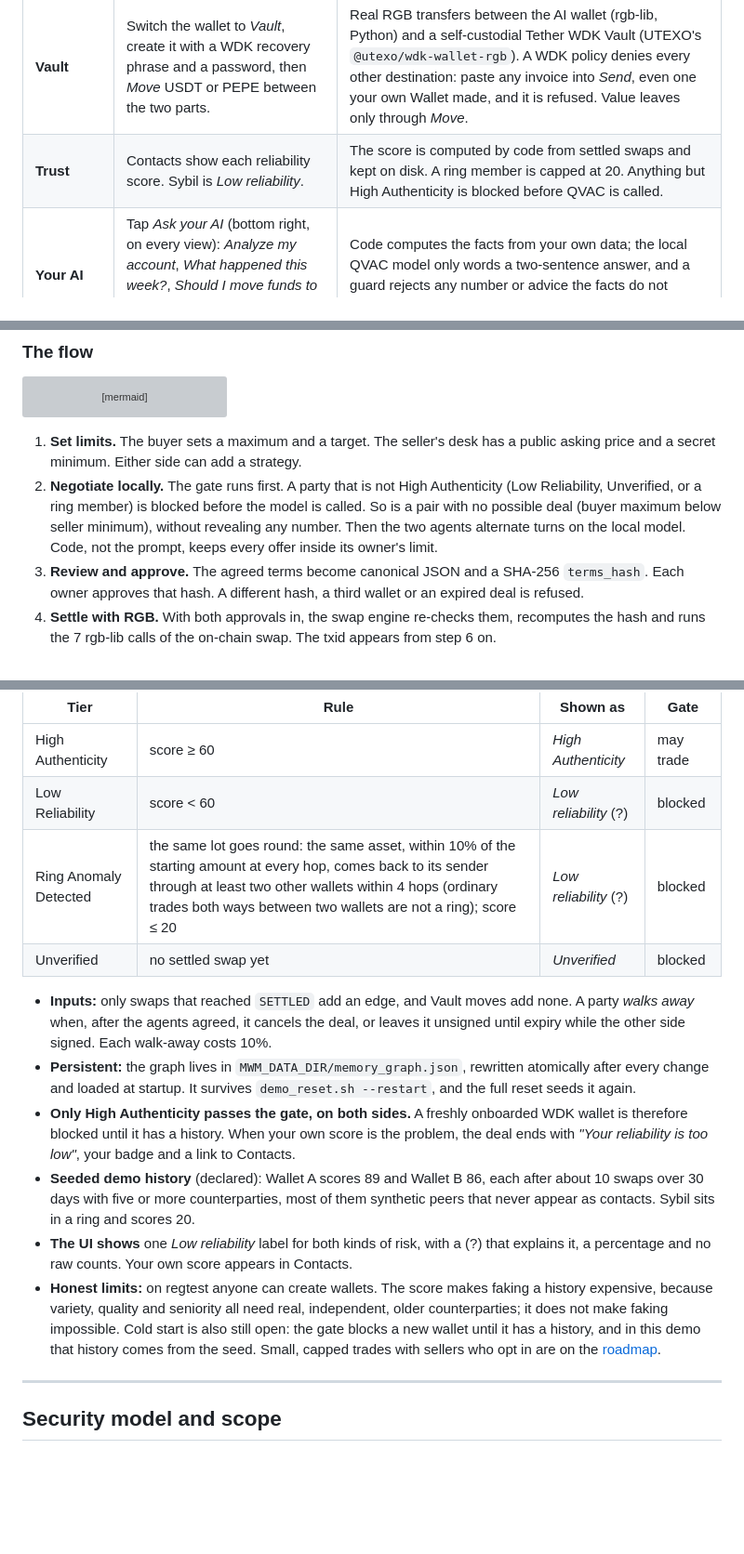
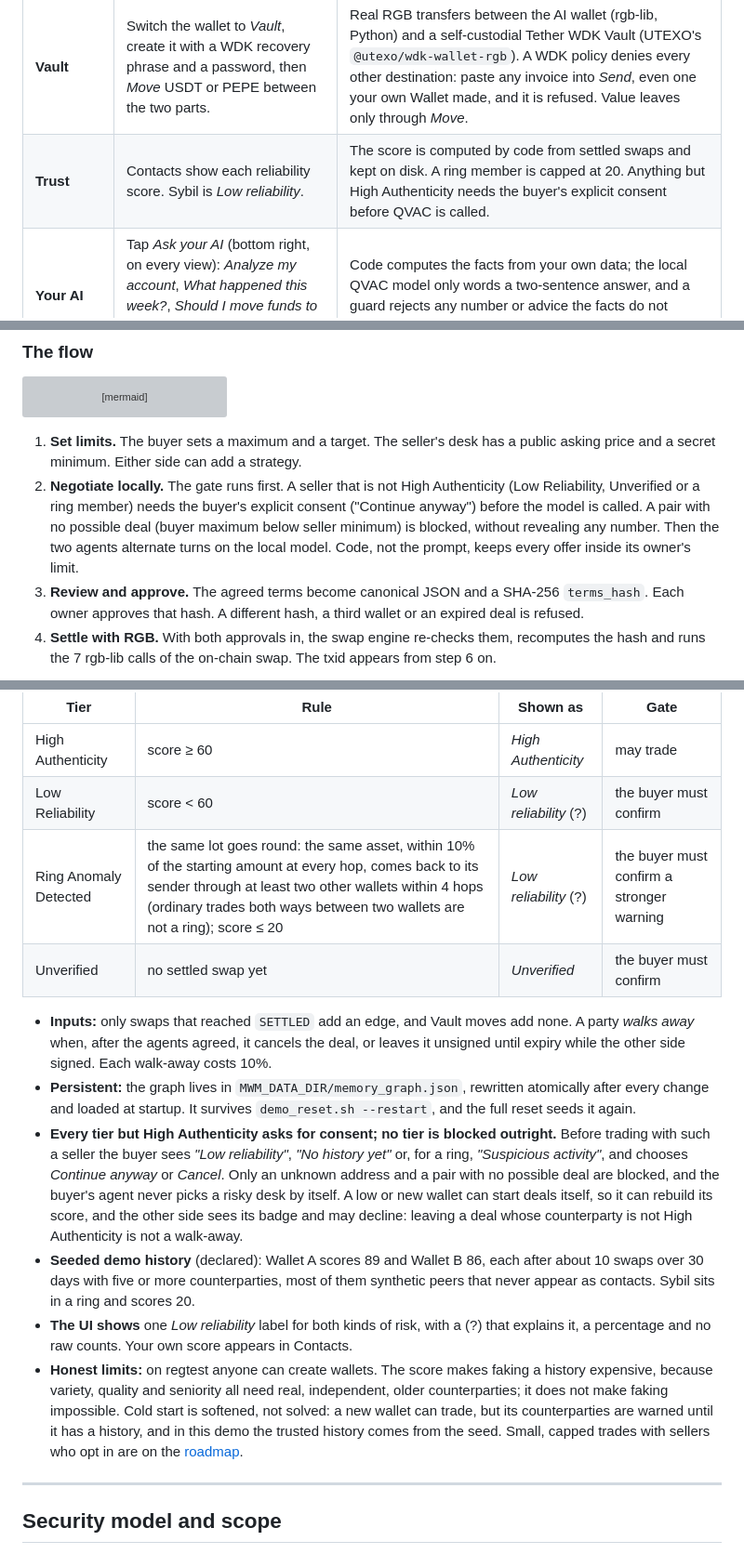
Before and after one commit to MoneyWithMemory/mwm, a Markdown page: README.md, 3 parts joined by grey strips. Shown at 93% size. Rendered like a GitHub page; blank space fills up the shorter version; grey boxes are pictures that could not be loaded.

Commit message:
docs: consent and strategy notes
Co-Authored-By: Claude Opus 5.5 <noreply@anthropic.com>

````diff
--- a/README.md
+++ b/README.md
@@ -23,7 +23,7 @@ Everything runs live on one laptop, on Bitcoin regtest: rgb-lib, the local QVAC
 | **Approve 2/2** | *Approve & Sign*, on each side. | Both approvals bind one SHA-256 terms hash, which expires after 10 minutes. |
 | **Settle** | Watch 7 steps and a txid. | An rgb-lib on-chain atomic swap (KaleidoSwap's PR #85 plus our fixes) on regtest, done 7 to 8 s after the second approval. Partial lots work too. |
 | **Vault** | Switch the wallet to *Vault*, create it with a WDK recovery phrase and a password, then *Move* USDT or PEPE between the two parts. | Real RGB transfers between the AI wallet (rgb-lib, Python) and a self-custodial Tether WDK Vault (UTEXO's `@utexo/wdk-wallet-rgb`). A WDK policy denies every other destination: paste any invoice into *Send*, even one your own Wallet made, and it is refused. Value leaves only through *Move*. |
-| **Trust** | Contacts show each reliability score. Sybil is *Low reliability*. | The score is computed by code from settled swaps and kept on disk. A ring member is capped at 20. Anything but High Authenticity is blocked before QVAC is called. |
+| **Trust** | Contacts show each reliability score. Sybil is *Low reliability*. | The score is computed by code from settled swaps and kept on disk. A ring member is capped at 20. Anything but High Authenticity needs the buyer's explicit consent before QVAC is called. |
 | **Your AI** | Tap *Ask your AI* (bottom right, on every view): *Analyze my account*, *What happened this week?*, *Should I move funds to my Vault?*, or your own question. | Code computes the facts from your own data; the local QVAC model only words a two-sentence answer, and a guard rejects any number or advice the facts do not contain. Idle funds come with a *Move to Vault* button. |
 
 **Proof** (details in [Tests](#7-tests)):
@@ -71,7 +71,7 @@ flowchart LR
 ```
 
 1. **Set limits.** The buyer sets a maximum and a target. The seller's desk has a public asking price and a secret minimum. Either side can add a strategy.
-2. **Negotiate locally.** The gate runs first. A party that is not High Authenticity (Low Reliability, Unverified, or a ring member) is blocked before the model is called. So is a pair with no possible deal (buyer maximum below seller minimum), without revealing any number. Then the two agents alternate turns on the local model. Code, not the prompt, keeps every offer inside its owner's limit.
+2. **Negotiate locally.** The gate runs first. A seller that is not High Authenticity (Low Reliability, Unverified or a ring member) needs the buyer's explicit consent ("Continue anyway") before the model is called. A pair with no possible deal (buyer maximum below seller minimum) is blocked, without revealing any number. Then the two agents alternate turns on the local model. Code, not the prompt, keeps every offer inside its owner's limit.
 3. **Review and approve.** The agreed terms become canonical JSON and a SHA-256 `terms_hash`. Each owner approves that hash. A different hash, a third wallet or an expired deal is refused.
 4. **Settle with RGB.** With both approvals in, the swap engine re-checks them, recomputes the hash and runs the 7 rgb-lib calls of the on-chain swap. The txid appears from step 6 on.
 
@@ -494,16 +494,16 @@ score = 100 × (0.35·activity + 0.25·variety + 0.25·quality + 0.15·seniority
 | Tier | Rule | Shown as | Gate |
 |---|---|---|---|
 | High Authenticity | score ≥ 60 | *High Authenticity* | may trade |
-| Low Reliability | score < 60 | *Low reliability* (?) | blocked |
-| Ring Anomaly Detected | the same lot goes round: the same asset, within 10% of the starting amount at every hop, comes back to its sender through at least two other wallets within 4 hops (ordinary trades both ways between two wallets are not a ring); score ≤ 20 | *Low reliability* (?) | blocked |
-| Unverified | no settled swap yet | *Unverified* | blocked |
+| Low Reliability | score < 60 | *Low reliability* (?) | the buyer must confirm |
+| Ring Anomaly Detected | the same lot goes round: the same asset, within 10% of the starting amount at every hop, comes back to its sender through at least two other wallets within 4 hops (ordinary trades both ways between two wallets are not a ring); score ≤ 20 | *Low reliability* (?) | the buyer must confirm a stronger warning |
+| Unverified | no settled swap yet | *Unverified* | the buyer must confirm |
 
 - **Inputs:** only swaps that reached `SETTLED` add an edge, and Vault moves add none. A party *walks away* when, after the agents agreed, it cancels the deal, or leaves it unsigned until expiry while the other side signed. Each walk-away costs 10%.
 - **Persistent:** the graph lives in `MWM_DATA_DIR/memory_graph.json`, rewritten atomically after every change and loaded at startup. It survives `demo_reset.sh --restart`, and the full reset seeds it again.
-- **Only High Authenticity passes the gate, on both sides.** A freshly onboarded WDK wallet is therefore blocked until it has a history. When your own score is the problem, the deal ends with *"Your reliability is too low"*, your badge and a link to Contacts.
+- **Every tier but High Authenticity asks for consent; no tier is blocked outright.** Before trading with such a seller the buyer sees *"Low reliability"*, *"No history yet"* or, for a ring, *"Suspicious activity"*, and chooses *Continue anyway* or *Cancel*. Only an unknown address and a pair with no possible deal are blocked, and the buyer's agent never picks a risky desk by itself. A low or new wallet can start deals itself, so it can rebuild its score, and the other side sees its badge and may decline: leaving a deal whose counterparty is not High Authenticity is not a walk-away.
 - **Seeded demo history** (declared): Wallet A scores 89 and Wallet B 86, each after about 10 swaps over 30 days with five or more counterparties, most of them synthetic peers that never appear as contacts. Sybil sits in a ring and scores 20.
 - **The UI shows** one *Low reliability* label for both kinds of risk, with a (?) that explains it, a percentage and no raw counts. Your own score appears in Contacts.
-- **Honest limits:** on regtest anyone can create wallets. The score makes faking a history expensive, because variety, quality and seniority all need real, independent, older counterparties; it does not make faking impossible. Cold start is also still open: the gate blocks a new wallet until it has a history, and in this demo that history comes from the seed. Small, capped trades with sellers who opt in are on the [roadmap](#roadmap).
+- **Honest limits:** on regtest anyone can create wallets. The score makes faking a history expensive, because variety, quality and seniority all need real, independent, older counterparties; it does not make faking impossible. Cold start is softened, not solved: a new wallet can trade, but its counterparties are warned until it has a history, and in this demo the trusted history comes from the seed. Small, capped trades with sellers who opt in are on the [roadmap](#roadmap).
 
 ---
 
````
Also changed, not shown: other parts of README.md (+3 -3 lines), BACKEND_HANDOVER.md (+4 -4 lines).
